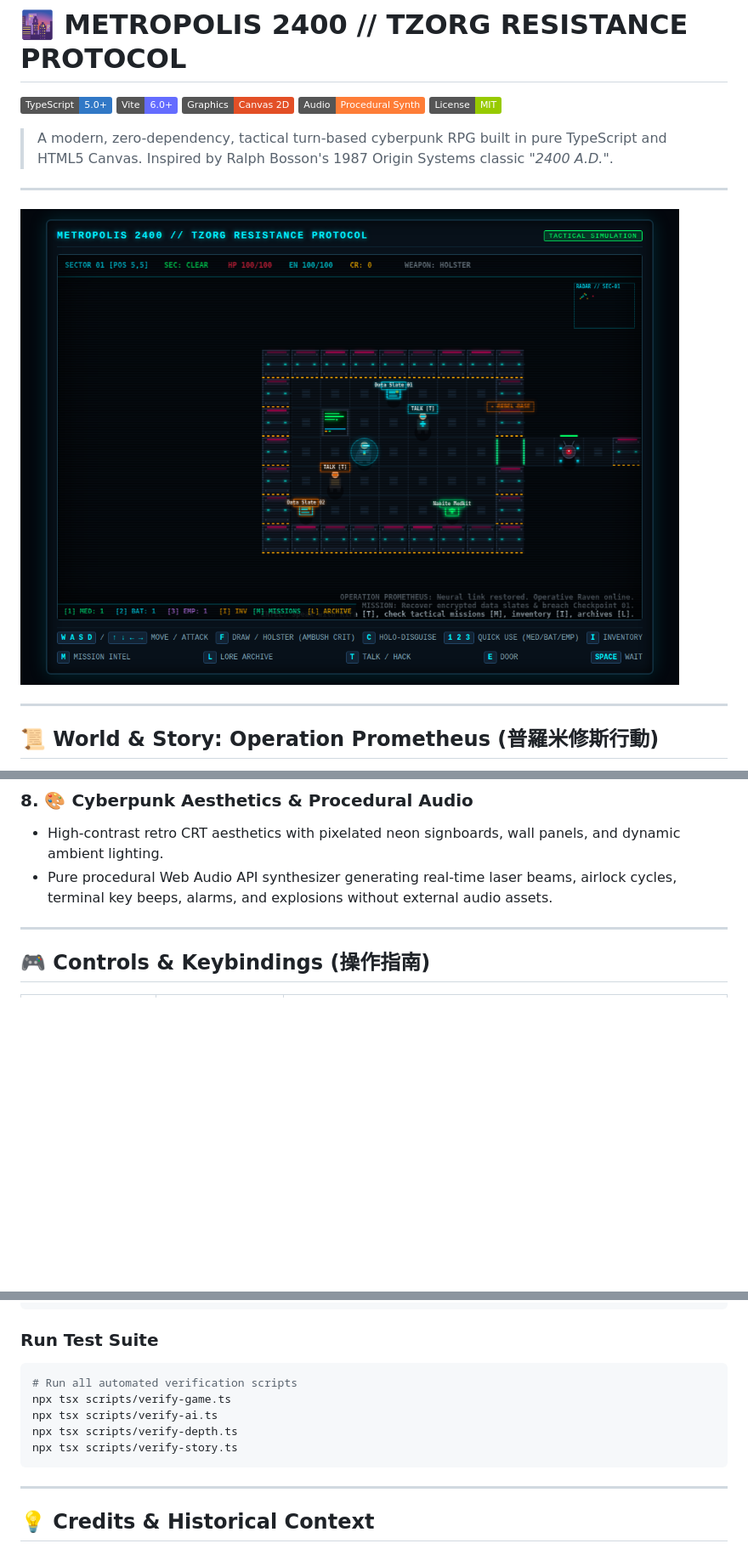
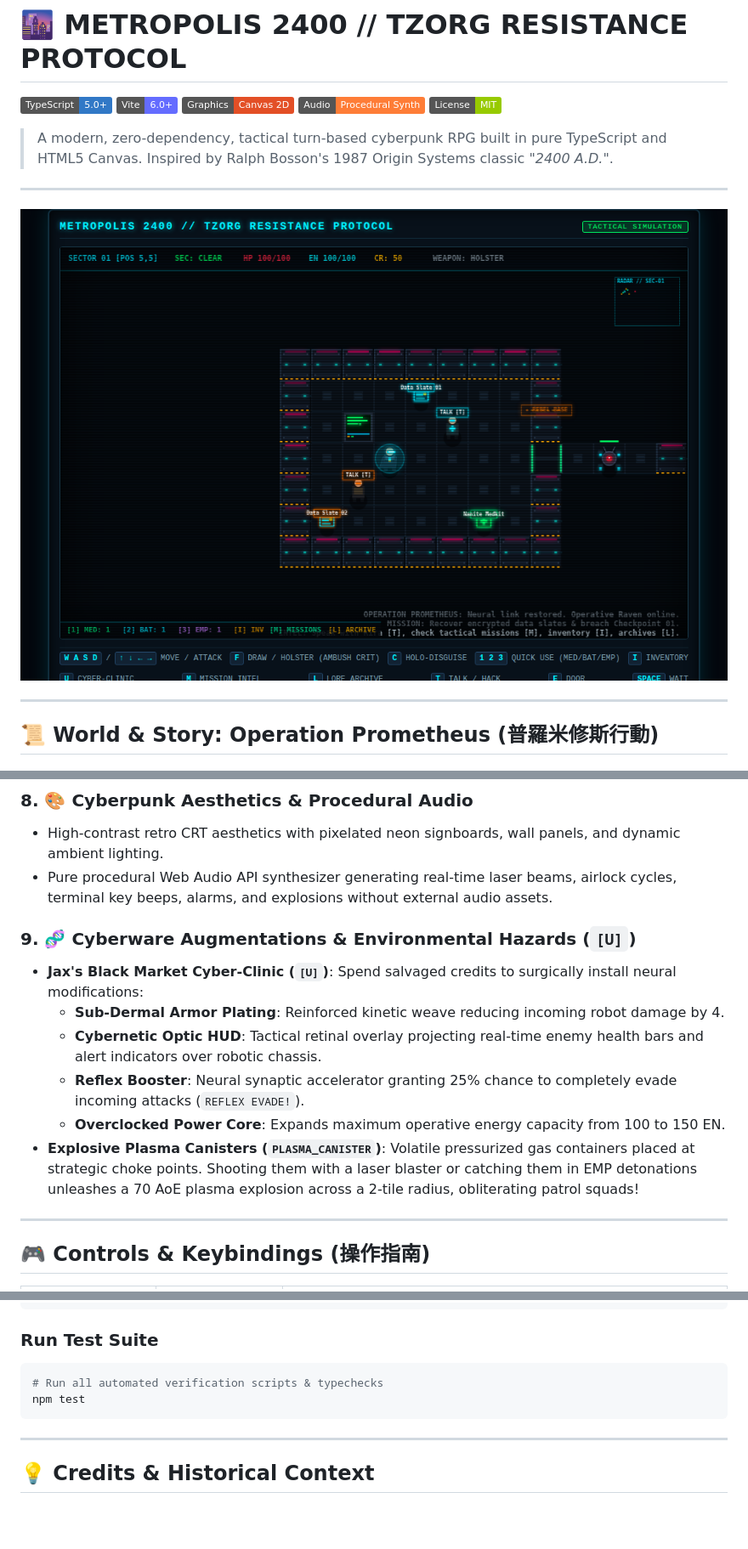
Before and after one commit to tzuchen/metropolis-2400, a Markdown page: README.md, 3 parts joined by grey strips. Shown at 85% size. GitHub-like rendering; pictures changed too: preview.png; badges without logos; blank space fills up the shorter version.

Commit message:
feat(augments): add cyberware clinic, 4 neural augments, plasma canister hazards, reflex evasion, and updated preview

````diff
--- a/README.md
+++ b/README.md
@@ -88,6 +88,14 @@ Your objective:
 - High-contrast retro CRT aesthetics with pixelated neon signboards, wall panels, and dynamic ambient lighting.
 - Pure procedural Web Audio API synthesizer generating real-time laser beams, airlock cycles, terminal key beeps, alarms, and explosions without external audio assets.
 
+### 9. 🧬 Cyberware Augmentations & Environmental Hazards (`[U]`)
+- **Jax's Black Market Cyber-Clinic (`[U]`)**: Spend salvaged credits to surgically install neural modifications:
+  - **Sub-Dermal Armor Plating**: Reinforced kinetic weave reducing incoming robot damage by 4.
+  - **Cybernetic Optic HUD**: Tactical retinal overlay projecting real-time enemy health bars and alert indicators over robotic chassis.
+  - **Reflex Booster**: Neural synaptic accelerator granting 25% chance to completely evade incoming attacks (`REFLEX EVADE!`).
+  - **Overclocked Power Core**: Expands maximum operative energy capacity from 100 to 150 EN.
+- **Explosive Plasma Canisters (`PLASMA_CANISTER`)**: Volatile pressurized gas containers placed at strategic choke points. Shooting them with a laser blaster or catching them in EMP detonations unleashes a 70 AoE plasma explosion across a 2-tile radius, obliterating patrol squads!
+
 ---
 
 ## 🎮 Controls & Keybindings (操作指南)
@@ -174,11 +184,8 @@ npm run preview
 
 ### Run Test Suite
 ```bash
-# Run all automated verification scripts
-npx tsx scripts/verify-game.ts
-npx tsx scripts/verify-ai.ts
-npx tsx scripts/verify-depth.ts
-npx tsx scripts/verify-story.ts
+# Run all automated verification scripts & typechecks
+npm test
 ```
 
 ---
````
Also changed, not shown: other parts of README.md (+2 -0 lines), 9 other files.
